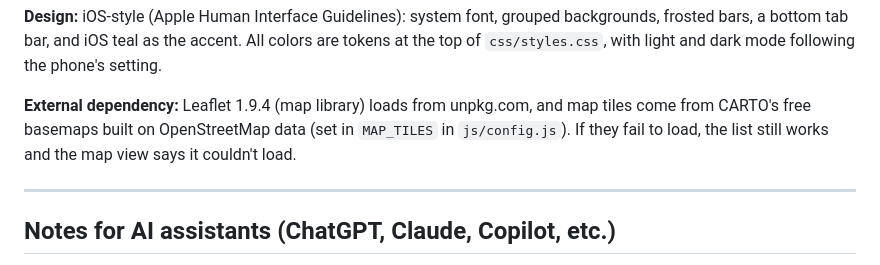
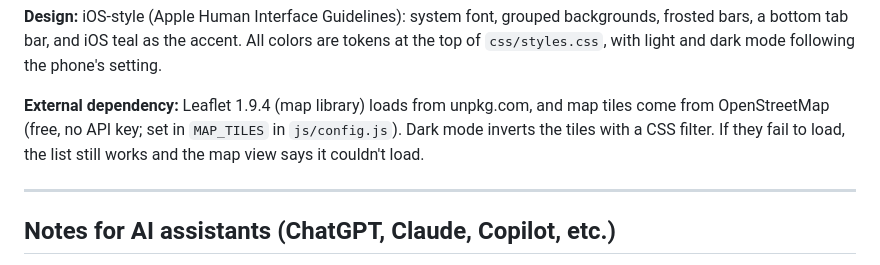
Before and after one commit to nayouncrayon/happyhour-webapp, a Markdown page: README.md, the part around the change. GitHub-like rendering.

Commit message:
README: map tiles are now OpenStreetMap

```diff
--- a/README.md
+++ b/README.md
@@ -89,7 +89,7 @@ happy-hour-app/
 
 **Design:** iOS-style (Apple Human Interface Guidelines): system font, grouped backgrounds, frosted bars, a bottom tab bar, and iOS teal as the accent. All colors are tokens at the top of `css/styles.css`, with light and dark mode following the phone's setting.
 
-**External dependency:** Leaflet 1.9.4 (map library) loads from unpkg.com, and map tiles come from CARTO's free basemaps built on OpenStreetMap data (set in `MAP_TILES` in `js/config.js`). If they fail to load, the list still works and the map view says it couldn't load.
+**External dependency:** Leaflet 1.9.4 (map library) loads from unpkg.com, and map tiles come from OpenStreetMap (free, no API key; set in `MAP_TILES` in `js/config.js`). Dark mode inverts the tiles with a CSS filter. If they fail to load, the list still works and the map view says it couldn't load.
 
 ---
 
```
